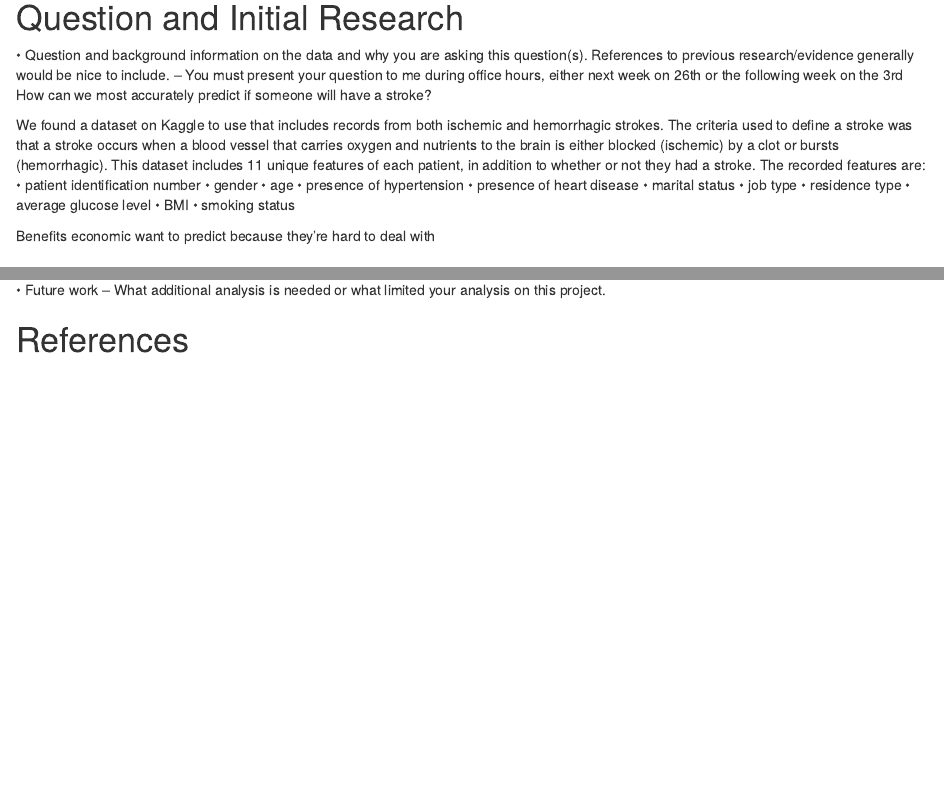
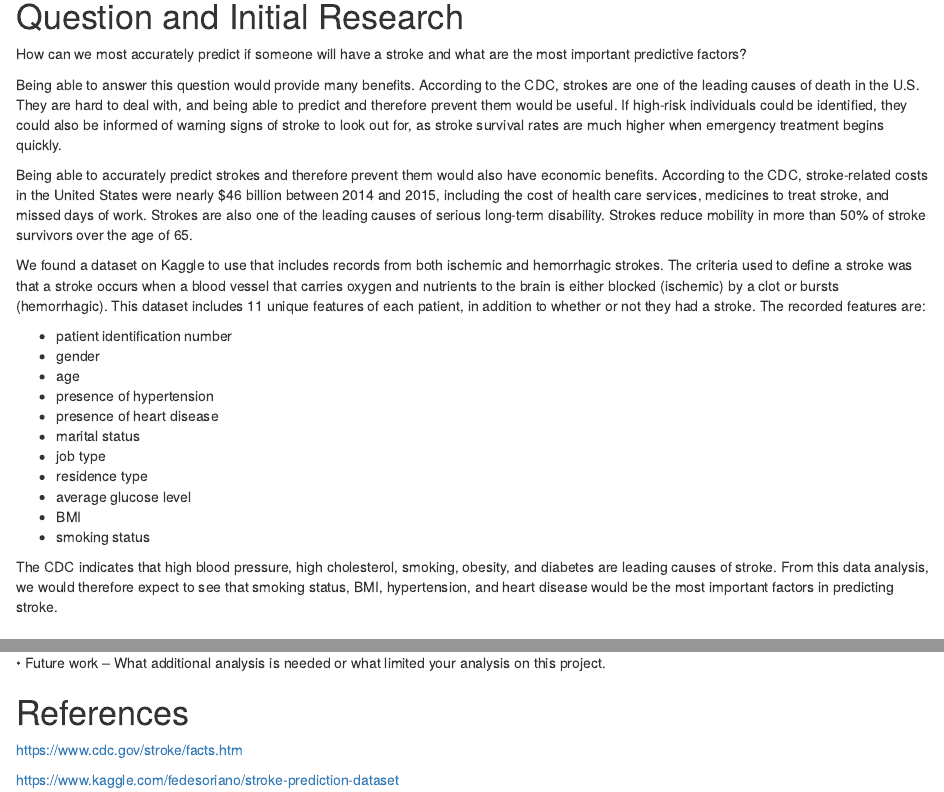
Before and after one commit to JosephKeogh/DS-4001-Stroke-Prediction, an R Markdown document (draft.Rmd): the page in a window 1100 px wide, from 1590 px down before the commit and from 120 px down after it, so that both start at the same text, and a second part further down, joined at a grey line. Rendered offline with R 4.5, knitr and Pandoc, with nearby package versions; drawn as R Markdown's standard HTML page in place of the format the file asks for.

Commit message:
adding stuff to intro

````diff
--- a/draft.Rmd
+++ b/draft.Rmd
@@ -1,5 +1,4 @@
 ---
 title: "First Draft"
 author: "Group 10"
-date: "5/5/2021"
-output: html_document
+output:
@@ -16,36 +15,41 @@ library(plotly)
 library(dplyr)
 library(tidyverse)
 library(caret)
+library(DT)
 ```
 
-```{r}
+
+```{r, echo = FALSE, message = FALSE}
+
 # bring in the data
 stroke = read_csv("stroke.csv")
+
 ```
 
 
 # Question and Initial Research
-•	Question and background information on the data and why you are asking this question(s).  References to previous research/evidence generally would be nice to include. – You must present your question to me during office hours, either next week on  26th or the following week on the 3rd
-How can we most accurately predict if someone will have a stroke?
+
+How can we most accurately predict if someone will have a stroke and what are the most important predictive factors?
+
+Being able to answer this question would provide many benefits. According to the CDC, strokes are one of the leading causes of death in the U.S. They are hard to deal with, and being able to predict and therefore prevent them would be useful. If high-risk individuals could be identified, they could also be informed of warning signs of stroke to look out for, as stroke survival rates are much higher when emergency treatment begins quickly.
+
+Being able to accurately predict strokes and therefore prevent them would also have economic benefits. According to the CDC, stroke-related costs in the United States were nearly $46 billion between 2014 and 2015, including the cost of health care services, medicines to treat stroke, and missed days of work. Strokes are also one of the leading causes of serious long-term disability. Strokes reduce mobility in more than 50% of stroke survivors over the age of 65.
 
 We found a dataset on Kaggle to use that includes records from both ischemic and hemorrhagic strokes. The criteria used to define a stroke was that a stroke occurs when a blood vessel that carries oxygen and nutrients to the brain is either blocked (ischemic) by a clot or bursts (hemorrhagic). This dataset includes 11 unique features of each patient, in addition to whether or not they had a stroke. The recorded features are:
-• patient identification number
-• gender
-• age
-• presence of hypertension
-• presence of heart disease
-• marital status
-• job type
-• residence type
-• average glucose level
-• BMI
-• smoking status
 
+- patient identification number
+- gender
+- age
+- presence of hypertension
+- presence of heart disease
+- marital status
+- job type
+- residence type
+- average glucose level
+- BMI
+- smoking status
 
-Benefits
-economic
-want to predict because they're hard to deal with
-
+The CDC indicates that high blood pressure, high cholesterol, smoking, obesity, and diabetes are leading causes of stroke. From this data analysis, we would therefore expect to see that smoking status, BMI, hypertension, and heart disease would be the most important factors in predicting stroke.
 
 
 
````
Also changed, not shown: draft.html (added), draft.Rmd (12 more changed lines).
